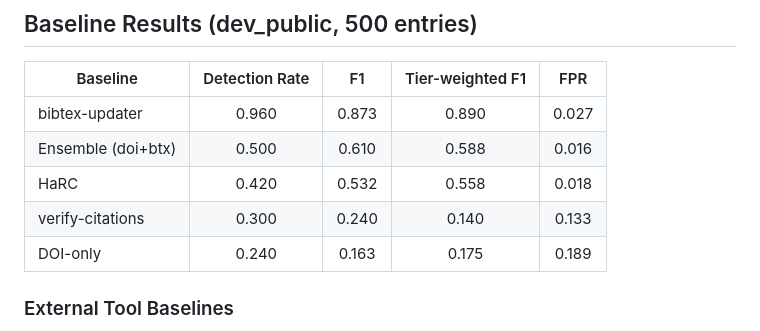
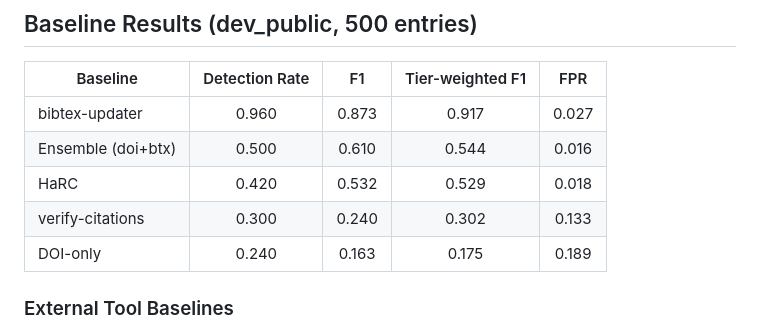
Before and after one commit to rpatrik96/hallmark, a Markdown page: README.md, the part around the change. Drawn GitHub-style.

Commit message:
docs: fix tier-weighted F1 values in README leaderboard
Corrected TW-F1 values to match actual result files.

Co-Authored-By: Claude Opus 4.6 <noreply@anthropic.com>

```diff
--- a/README.md
+++ b/README.md
@@ -172,10 +172,10 @@ Each entry is a JSON object in JSONL format:
 
 | Baseline | Detection Rate | F1 | Tier-weighted F1 | FPR |
 |----------|:---:|:---:|:---:|:---:|
-| bibtex-updater | 0.960 | 0.873 | 0.890 | 0.027 |
-| Ensemble (doi+btx) | 0.500 | 0.610 | 0.588 | 0.016 |
-| HaRC | 0.420 | 0.532 | 0.558 | 0.018 |
-| verify-citations | 0.300 | 0.240 | 0.140 | 0.133 |
+| bibtex-updater | 0.960 | 0.873 | 0.917 | 0.027 |
+| Ensemble (doi+btx) | 0.500 | 0.610 | 0.544 | 0.016 |
+| HaRC | 0.420 | 0.532 | 0.529 | 0.018 |
+| verify-citations | 0.300 | 0.240 | 0.302 | 0.133 |
 | DOI-only | 0.240 | 0.163 | 0.175 | 0.189 |
 
 ### External Tool Baselines
```
